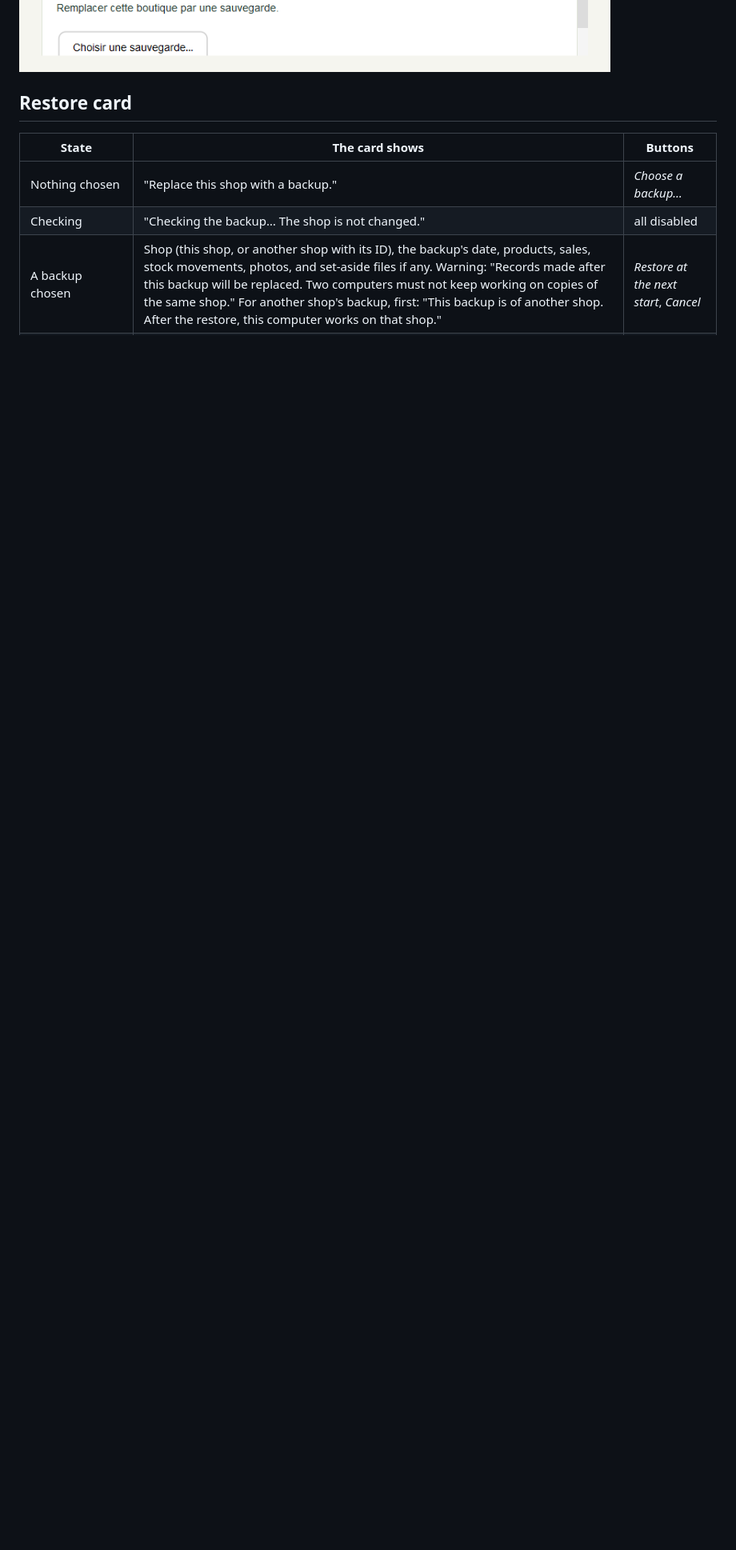
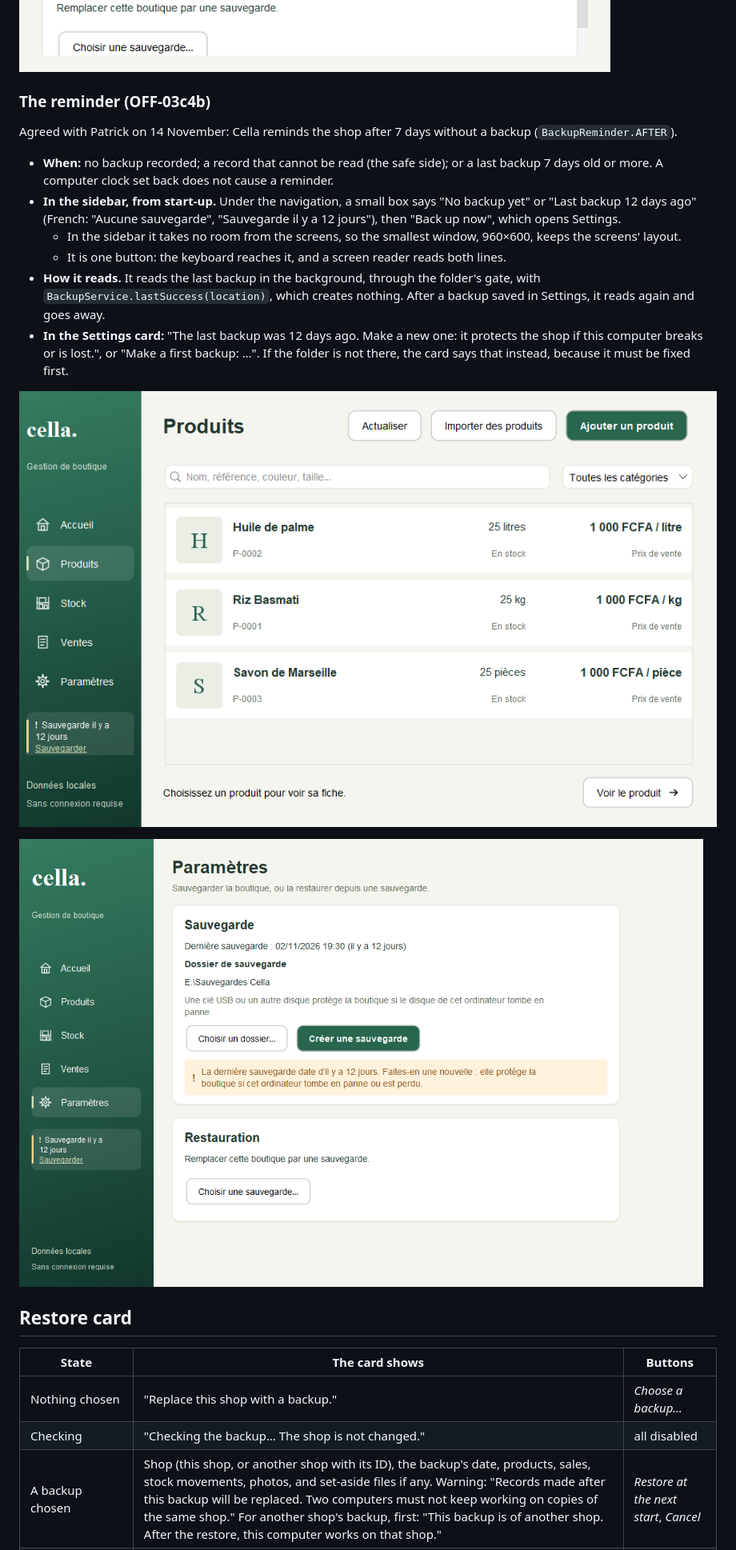
Before and after one commit to boscopatrick907-coder/sji-innova, a Markdown page: docs/desktop/SETTINGS.md, the part around one of its changes. Shown at 80% size. Rendered like a GitHub page; pictures changed too: docs/desktop/images/settings-reminder-960-fr.png (added), docs/desktop/images/settings-reminder-card-1100-fr.png (added); blank space fills up the shorter version.

Commit message:
Describe the backup reminder

```diff
--- a/docs/desktop/SETTINGS.md
+++ b/docs/desktop/SETTINGS.md
@@ -60,6 +60,30 @@ Agreed with Patrick on 14 November: Cella remembers the chosen folder in the dat
   remember it for the next start." and the reason.
 
 ![A remembered folder that is not there, 960×600](images/settings-folder-missing-960-fr.png)
+
+### The reminder (OFF-03c4b)
+
+Agreed with Patrick on 14 November: Cella reminds the shop after 7 days without a backup
+(`BackupReminder.AFTER`).
+
+- **When:** no backup recorded; a record that cannot be read (the safe side); or a last backup 7 days
+  old or more. A computer clock set back does not cause a reminder.
+- **In the sidebar, from start-up.** Under the navigation, a small box says "No backup yet" or "Last
+  backup 12 days ago" (French: "Aucune sauvegarde", "Sauvegarde il y a 12 jours"), then "Back up now",
+  which opens Settings.
+  - In the sidebar it takes no room from the screens, so the smallest window, 960×600, keeps the
+    screens' layout.
+  - It is one button: the keyboard reaches it, and a screen reader reads both lines.
+- **How it reads.** It reads the last backup in the background, through the folder's gate, with
+  `BackupService.lastSuccess(location)`, which creates nothing. After a backup saved in Settings, it
+  reads again and goes away.
+- **In the Settings card:** "The last backup was 12 days ago. Make a new one: it protects the shop if
+  this computer breaks or is lost.", or "Make a first backup: …". If the folder is not there, the card
+  says that instead, because it must be fixed first.
+
+![The reminder in the sidebar, 960×600](images/settings-reminder-960-fr.png)
+
+![The reminder in the Settings card, 1100×720](images/settings-reminder-card-1100-fr.png)
 
 ## Restore card
 
```
Also changed, not shown: other parts of docs/desktop/SETTINGS.md (+18 -6 lines), docs/desktop/APP_SHELL.md (+3 -1 lines).
